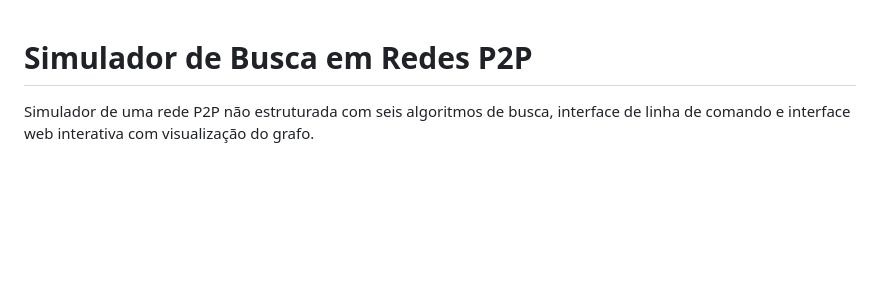
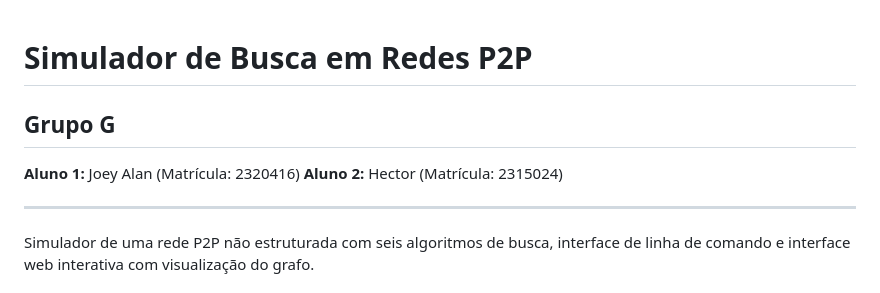
Before and after one commit to HectorZendejas/Trabalho7-, a Markdown page: README.md, the part around the change. Rendered like a GitHub page; blank space fills up the shorter version.

```diff
--- a/README.md
+++ b/README.md
@@ -1,4 +1,11 @@
 # Simulador de Busca em Redes P2P
+
+## Grupo G
+
+**Aluno 1:** Joey Alan (Matrícula: 2320416)
+**Aluno 2:** Hector (Matrícula: 2315024)
+
+---
 
 Simulador de uma rede P2P não estruturada com seis algoritmos de busca, interface de linha de comando e interface web interativa com visualização do grafo.
 
```
